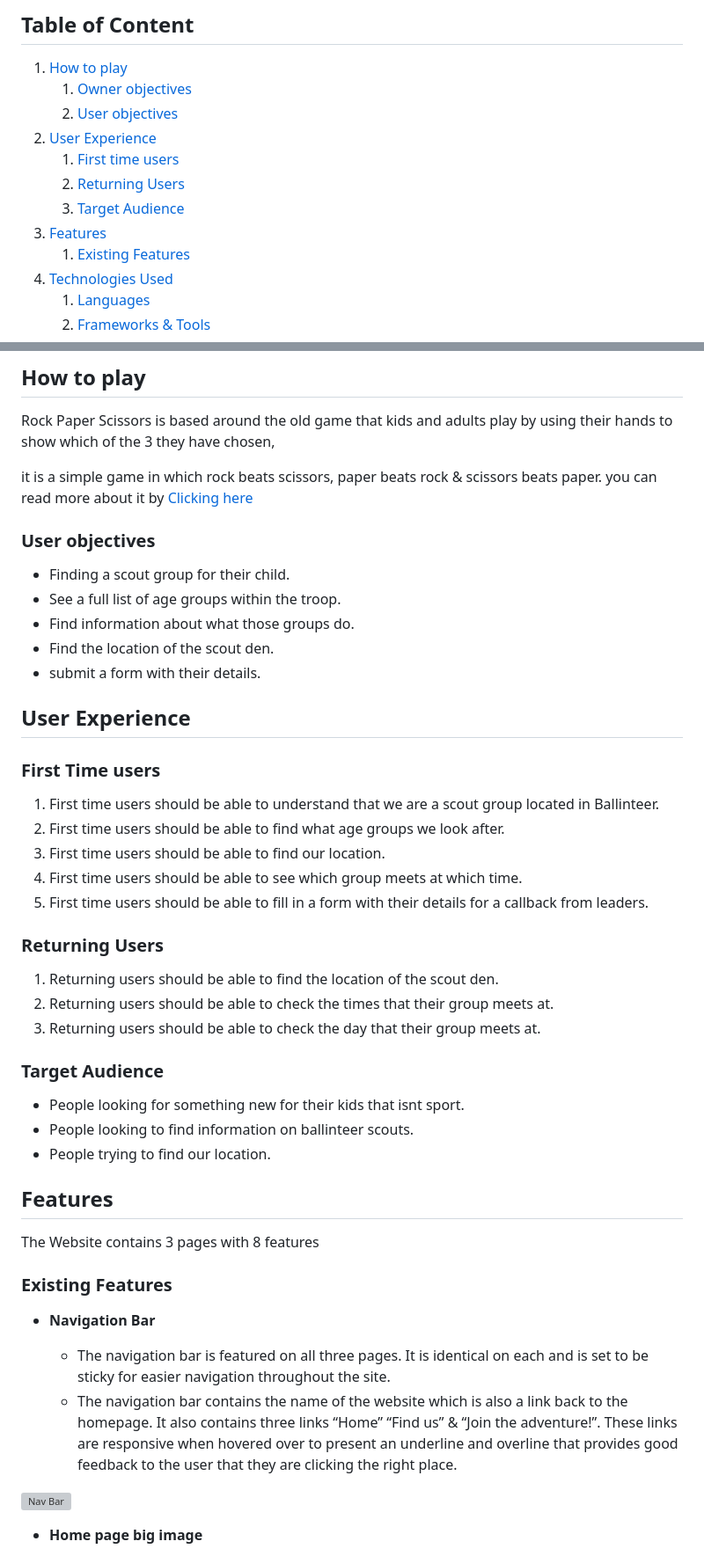
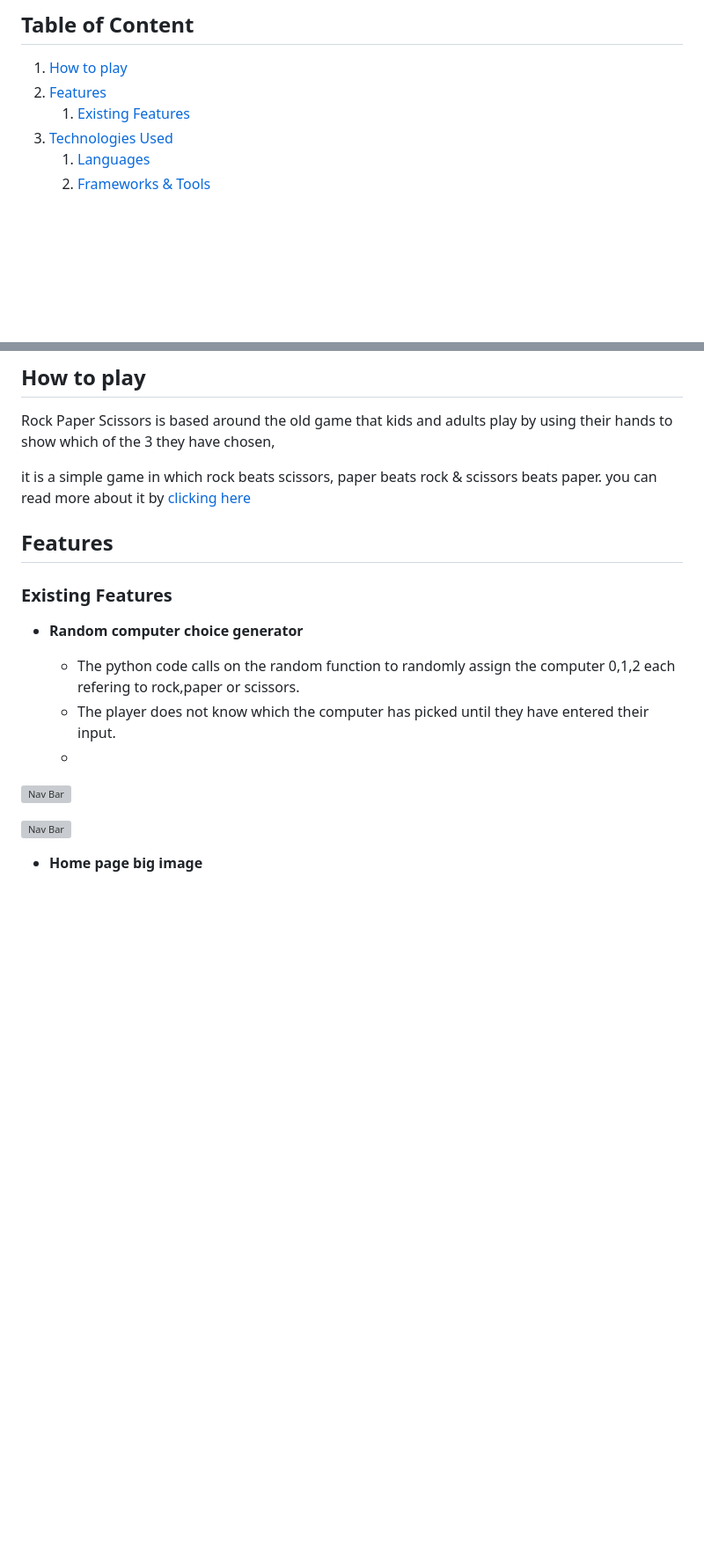
Before and after one commit to Paulnolan90/p3-RockPaperScissors, a Markdown page: README.md, 2 parts joined by grey strips. Shown at 88% size. Rendered like a GitHub page; blank space fills up the shorter version; grey boxes are pictures that could not be loaded.

Commit message:
add existing featuers part 1

```diff
--- a/README.md
+++ b/README.md
@@ -9,13 +9,7 @@ Rock Paper Scissors is a game built on Python code, which runs in Heroku!
 ## Table of Content
 
 1. [How to play](#how-to-play)
-    1. [Owner objectives](#owner-objectives)
-    2. [User objectives](#user-objectives)
-2. [User Experience](#user-experience)
-    1. [First time users](#first-time-users)
-    2. [Returning Users](#returning-users)
-    3. [Target Audience](#target-audience)
-3. [Features](#features)
+2. [Features](#features)
     1. [Existing Features](#existing-features)
 4. [Technologies Used](#technologies-used)
     1. [Languages](#languages)
@@ -44,48 +38,19 @@ Rock Paper Scissors is a game built on Python code, which runs in Heroku!
 
 Rock Paper Scissors is based around the old game that kids and adults play by using their hands to show which of the 3 they have chosen,
 
-it is a simple game in which rock beats scissors, paper beats rock & scissors beats paper. you can read more about it by [Clicking here](https://en.wikipedia.org/wiki/Rock_paper_scissors)
+it is a simple game in which rock beats scissors, paper beats rock & scissors beats paper. you can read more about it by [clicking here](https://en.wikipedia.org/wiki/Rock_paper_scissors)
 
-### User objectives
-- Finding a scout group for their child.
-- See a full list of age groups within the troop.
-- Find information about what those groups do.
-- Find the location of the scout den.
-- submit a form with their details.
-
-
-
-## User Experience
-### First Time users
-1. First time users should be able to understand that we are a scout group located in Ballinteer.
-2. First time users should be able to find what age groups we look after.
-3. First time users should be able to find our location.
-4. First time users should be able to see which group meets at which time.
-5. First time users should be able to fill in a form with their details for a callback from leaders.
-
-### Returning Users
-1. Returning users should be able to find the location of the scout den.
-2. Returning users should be able to check the times that their group meets at.
-3. Returning users should be able to check the day that their group meets at.
-
-
-
-### Target Audience
-- People looking for something new for their kids that isnt sport.
-- People looking to find information on ballinteer scouts.
-- People trying to find our location.
 
 ## Features
 
-The Website contains 3 pages with 8 features
-
 ### Existing Features
 
-- __Navigation Bar__
+- __Random computer choice generator__
 
-  - The navigation bar is featured on all three pages. It is identical on each and is set to be sticky for easier navigation throughout the site.
-  - The navigation bar contains the name of the website which is also a link back to the homepage. It also contains three links “Home” “Find us” & “Join the adventure!”. These links are responsive when hovered over to present an underline and overline that provides good feedback to the user that they are clicking the right place.
-
+  - The python code calls on the random function to randomly assign the computer 0,1,2 each refering to rock,paper or scissors.
+  - The player does not know which the computer has picked until they have entered their input.
+  -
+![Nav Bar](https://github.com/Paulnolan90/p1-scoutinggroup/blob/main/assets/images/Navbar.jpg)
 
 ![Nav Bar](https://github.com/Paulnolan90/p1-scoutinggroup/blob/main/assets/images/Navbar.jpg)
 
```
